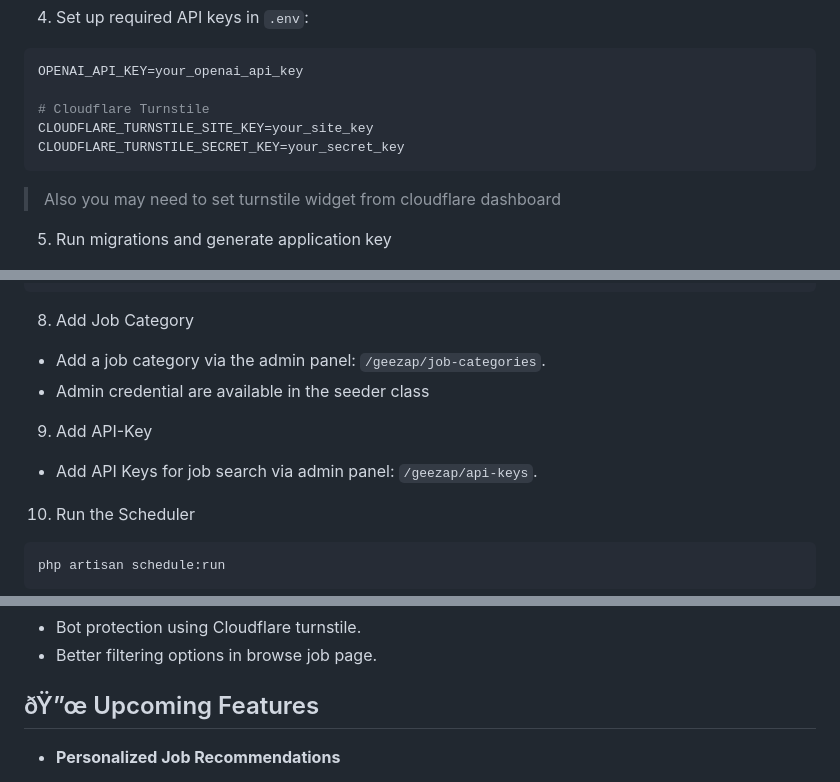
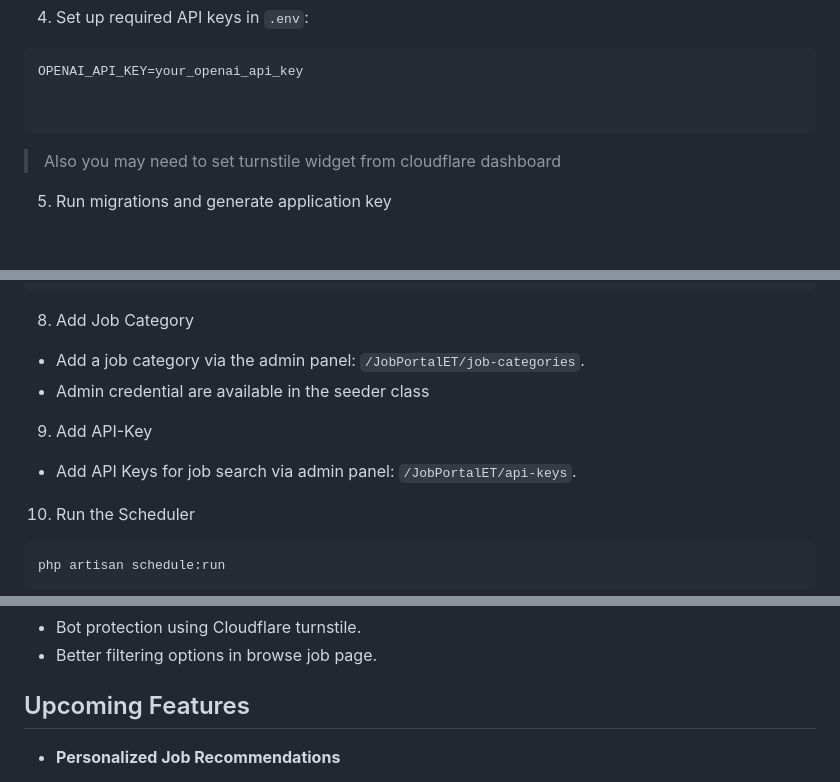
Before and after one commit to haile12michael12/JobPortalET, a Markdown page: README.md, 3 parts joined by grey strips. GitHub-like rendering; blank space fills up the shorter version.

````diff
--- a/README.md
+++ b/README.md
@@ -57,9 +57,7 @@ php artisan key:generate
 ```bash
 OPENAI_API_KEY=your_openai_api_key
 
-# Cloudflare Turnstile
-CLOUDFLARE_TURNSTILE_SITE_KEY=your_site_key
-CLOUDFLARE_TURNSTILE_SECRET_KEY=your_secret_key
+
 ```
 > Also you may need to set turnstile widget from cloudflare dashboard
 
@@ -81,11 +79,11 @@ npm run dev
 ```
 
 8. Add Job Category
-- Add a job category via the admin panel: `/geezap/job-categories`.
+- Add a job category via the admin panel: `/JobPortalET/job-categories`.
 - Admin credential are available in the seeder class
 
 9. Add API-Key
-- Add API Keys for job search via admin panel: `/geezap/api-keys`.
+- Add API Keys for job search via admin panel: `/JobPortalET/api-keys`.
 
 10. Run the Scheduler
 ```bash
@@ -138,7 +136,7 @@ All emails are sent using a failover configuration that ensures reliable deliver
   - Social Authentication via Github, Google. Facebook ongoing.
   - Bot protection using Cloudflare turnstile.
   - Better filtering options in browse job page.
-## ðŸ”œ Upcoming Features
+## Upcoming Features
 - **Personalized Job Recommendations**
     - AI-driven suggestions based on user activity, preferences, and saved searches.
     - AI-powered job recommendations
````
Also changed, not shown: other parts of README.md (+12 -12 lines).
